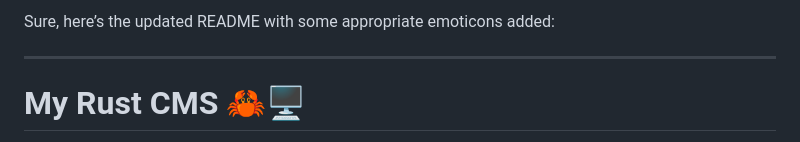
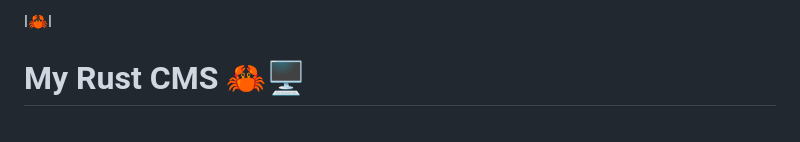
Before and after one commit to space-bacon/my_rust_cms, a Markdown page: README.md, the part around the change. Rendered like a GitHub page.

```diff
--- a/README.md
+++ b/README.md
@@ -1,7 +1,5 @@
 
-Sure, here’s the updated README with some appropriate emoticons added:
-
----
+l🦀l
 
 # My Rust CMS 🦀🖥️
 
```
